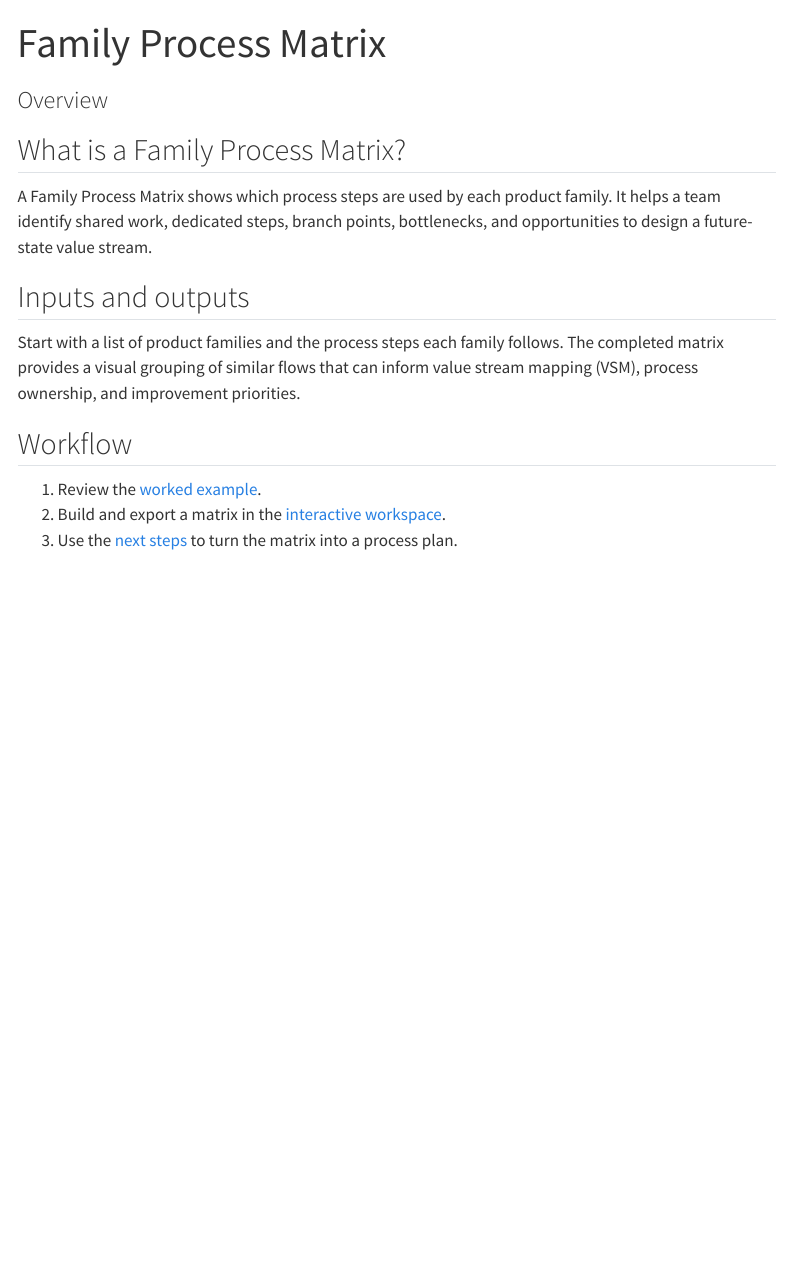
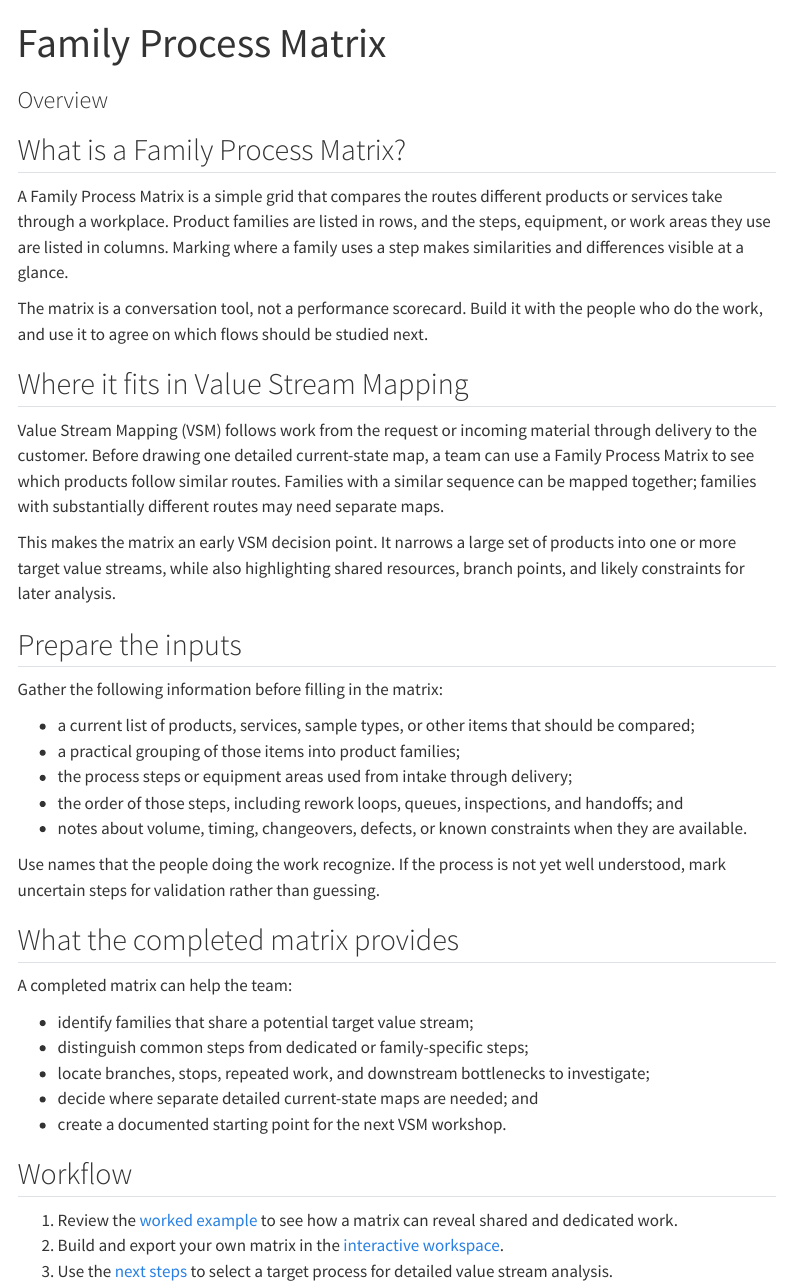
Before and after one commit to shannonrankin/vsm-flowchart, a Quarto document (process-intro.qmd): the page in a window 1100 px wide, from its top. Rendered offline with R 4.5, knitr and Pandoc in place of Quarto, with nearby package versions; menus at the side of the page are left out.

Commit message:
Complete Family Process Matrix guidance

```diff
--- a/process-intro.qmd
+++ b/process-intro.qmd
@@ -5,14 +5,40 @@ subtitle: "Overview"
 
 ## What is a Family Process Matrix?
 
-A Family Process Matrix shows which process steps are used by each product family. It helps a team identify shared work, dedicated steps, branch points, bottlenecks, and opportunities to design a future-state value stream.
+A Family Process Matrix is a simple grid that compares the routes different products or services take through a workplace. Product families are listed in rows, and the steps, equipment, or work areas they use are listed in columns. Marking where a family uses a step makes similarities and differences visible at a glance.
 
-## Inputs and outputs
+The matrix is a conversation tool, not a performance scorecard. Build it with the people who do the work, and use it to agree on which flows should be studied next.
 
-Start with a list of product families and the process steps each family follows. The completed matrix provides a visual grouping of similar flows that can inform value stream mapping (VSM), process ownership, and improvement priorities.
+## Where it fits in Value Stream Mapping
+
+Value Stream Mapping (VSM) follows work from the request or incoming material through delivery to the customer. Before drawing one detailed current-state map, a team can use a Family Process Matrix to see which products follow similar routes. Families with a similar sequence can be mapped together; families with substantially different routes may need separate maps.
+
+This makes the matrix an early VSM decision point. It narrows a large set of products into one or more target value streams, while also highlighting shared resources, branch points, and likely constraints for later analysis.
+
+## Prepare the inputs
+
+Gather the following information before filling in the matrix:
+
+- a current list of products, services, sample types, or other items that should be compared;
+- a practical grouping of those items into product families;
+- the process steps or equipment areas used from intake through delivery;
+- the order of those steps, including rework loops, queues, inspections, and handoffs; and
+- notes about volume, timing, changeovers, defects, or known constraints when they are available.
+
+Use names that the people doing the work recognize. If the process is not yet well understood, mark uncertain steps for validation rather than guessing.
+
+## What the completed matrix provides
+
+A completed matrix can help the team:
+
+- identify families that share a potential target value stream;
+- distinguish common steps from dedicated or family-specific steps;
+- locate branches, stops, repeated work, and downstream bottlenecks to investigate;
+- decide where separate detailed current-state maps are needed; and
+- create a documented starting point for the next VSM workshop.
 
 ## Workflow
 
-1. Review the [worked example](process-example.qmd).
-2. Build and export a matrix in the [interactive workspace](process-primary.qmd).
-3. Use the [next steps](process-next.qmd) to turn the matrix into a process plan.
+1. Review the [worked example](./process-example.qmd) to see how a matrix can reveal shared and dedicated work.
+2. Build and export your own matrix in the [interactive workspace](./process-primary.qmd).
+3. Use the [next steps](./process-next.qmd) to select a target process for detailed value stream analysis.
--- a/process-next.qmd
+++ b/process-next.qmd
@@ -3,7 +3,7 @@ title: "Family Process Matrix"
 subtitle: "Next Steps"
 ---
 
-## Move from grouping to planning
+## Move from grouping to a target value stream
 
-After completing the matrix:
+The exported matrix is a decision aid for the next VSM session. Keep the CSV, JSON, or XLSX export in the repository's `output/` folder, and bring it to a review with the people who perform and receive the work. The export preserves the family-to-step comparison so the team can discuss the selection without rebuilding the matrix.
 
@@ -14,3 +10,25 @@ After completing the matrix:
-5. Save the exported matrix in `output/` and use it as an input to the next VSM session.
+Use this sequence to move from the matrix to detailed mapping:
 
-Return to the [interactive workspace](process-primary.qmd) to revise or export the matrix.
+1. **Validate the route.** Check the step order, handoffs, queues, and rework loops with the people who perform the work.
+2. **Compare the families.** Look for families that share most of their steps and can reasonably be studied as one value stream.
+3. **Choose a target.** Prioritize a family or group of families using agreed criteria such as customer importance, volume, delay, defects, or improvement opportunity.
+4. **Set the map boundary.** Define the start and end points, then confirm which dedicated steps or branches belong in the detailed current-state map.
+5. **Carry the evidence forward.** Use the selected route and its flagged cells to plan observations and collect VSM data such as processing time, wait time, inventory, and quality.
+
+## Read the patterns
+
+| Matrix pattern | What it may mean | Useful next question |
+|---|---|---|
+| Many families overlap across the same steps | A shared flow may support one common value stream. | Where does work wait, change over, or compete for capacity? |
+| A family follows an isolated path | It may need its own map or a different improvement approach. | What customer, equipment, or requirement makes this route different? |
+| Families share early steps but diverge downstream | The branch is a natural boundary for comparing value streams. | Which downstream path has the greatest impact or constraint? |
+| Red, yellow, stop, or rework markers cluster around one step | The step is a candidate bottleneck or quality focus. | What data is needed to confirm the constraint? |
+| A family has many dedicated steps | The route may be low-volume, specialized, or difficult to combine. | Is the dedicated work necessary, or could the flow be redesigned? |
+
+Patterns are clues rather than conclusions. Confirm them with direct observation and data before committing resources to a detailed map.
+
+::: {.callout-note}
+## Select a process for value stream mapping
+
+When your team has agreed on a target family or shared route, continue to the [interactive workspace](./process-primary.qmd) to refine the matrix or export a final copy for the process-selection discussion. Then use that selected route as the starting point for the next value stream mapping activity.
+:::
```
Also changed, not shown: process-next.qmd (4 more changed lines).
